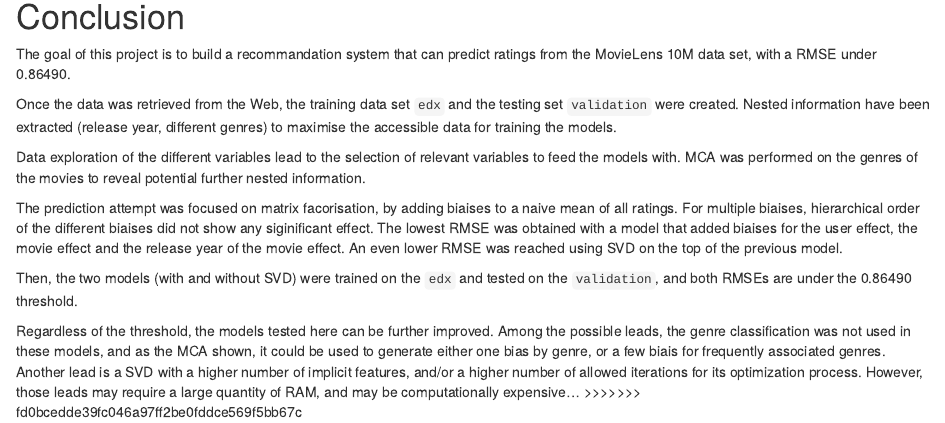
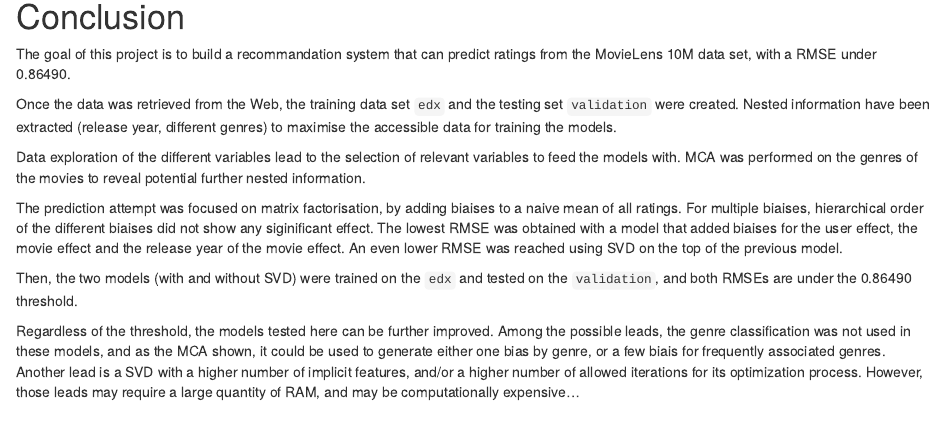
Before and after one commit to rfauve/MovieLens_Project, an R Markdown document (MovieLens_Project_Report.Rmd): the page in a window 1100 px wide, from 4040 px down. Rendered offline with R 4.5, knitr and Pandoc, with nearby package versions; some code elsewhere in the file could not run offline.

Commit message:
Minor correction (syntax error)

```diff
--- a/MovieLens_Project_Report.Rmd
+++ b/MovieLens_Project_Report.Rmd
@@ -4270,7 +4270,7 @@ Data exploration of the different variables lead to the selection of relevant
 variables to feed the models with. MCA was performed on the genres of the movies
 to reveal potential further nested information.
 
-The prediction attempt was focused on matrix facorisation, by adding biaises to
+The prediction attempt was focused on matrix factorisation, by adding biaises to
 a naive mean of all ratings. For multiple biaises, hierarchical order of the
 different biaises did not show any siginificant effect. The lowest RMSE was
 obtained with a model that added biaises for the user effect, the movie effect
@@ -4287,4 +4287,3 @@ a few biais for frequently associated genres. Another lead is a SVD with a highe
 number of implicit features, and/or a higher number of allowed iterations for its
 optimization process. However, those leads may require a large quantity of RAM,
 and may be computationally expensive...
->>>>>>> fd0bcedde39fc046a97ff2be0fddce569f5bb67c
```
